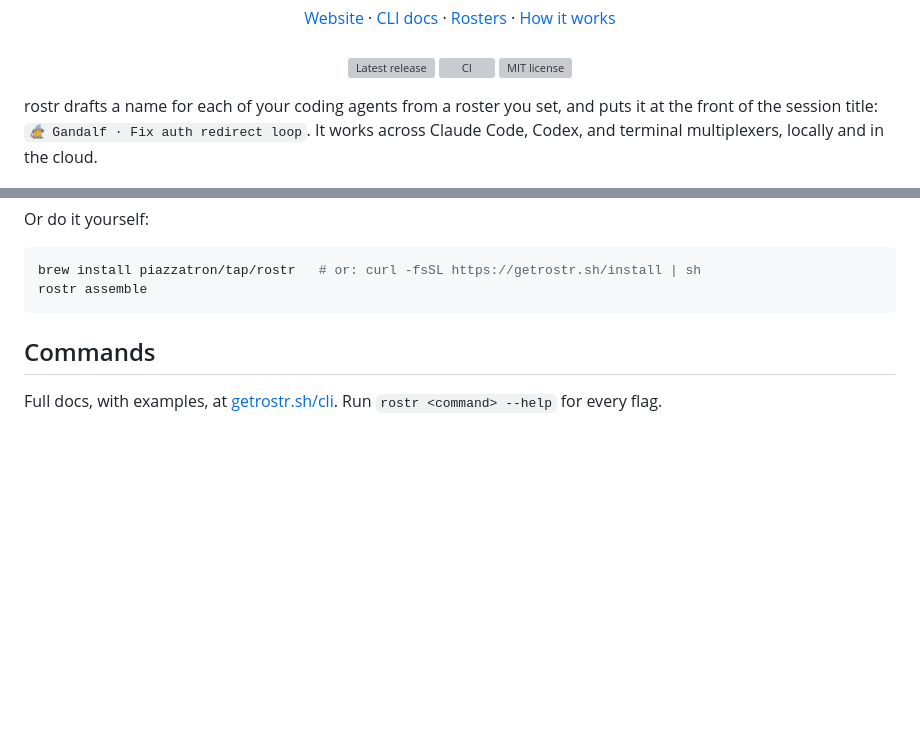
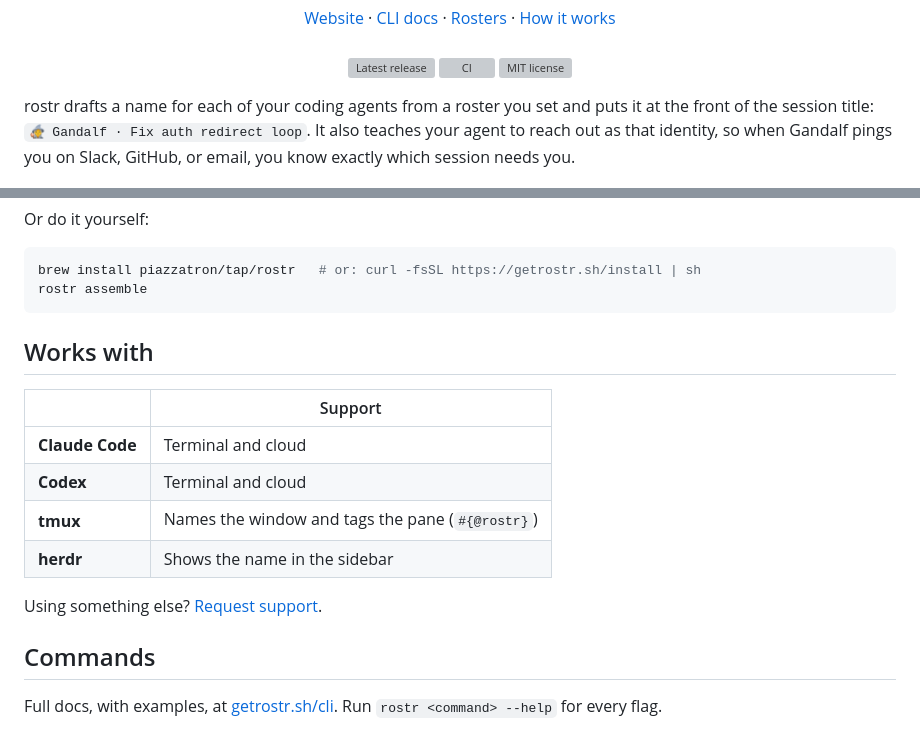
Before and after one commit to piazzatron/rostr, a Markdown page: README.md, 2 parts joined by grey strips. GitHub-like rendering; blank space fills up the shorter version; grey boxes are pictures that could not be loaded.

Commit message:
README: works-with section, and agents reach out as their identity
Co-Authored-By: Claude Opus 5.5 <noreply@anthropic.com>

````diff
--- a/README.md
+++ b/README.md
@@ -18,9 +18,9 @@
   <a href="LICENSE"><img alt="MIT license" src="https://img.shields.io/github/license/piazzatron/rostr?color=6b675f" /></a>
 </p>
 
-rostr drafts a name for each of your coding agents from a roster you set, and puts it at the front of the session
-title: `🧙 Gandalf · Fix auth redirect loop`. It works across Claude Code, Codex, and terminal multiplexers, locally
-and in the cloud.
+rostr drafts a name for each of your coding agents from a roster you set and puts it at the front of the session
+title: `🧙 Gandalf · Fix auth redirect loop`. It also teaches your agent to reach out as that identity, so when Gandalf
+pings you on Slack, GitHub, or email, you know exactly which session needs you.
 
 <p align="center">
   <img alt="New sessions get drafted names; Samwise asks for input and his notification says who it is; Gandalf finishes and goes back to the bench." src=".github/assets/demo.gif" width="720" />
@@ -40,6 +40,17 @@ Or do it yourself:
 brew install piazzatron/tap/rostr   # or: curl -fsSL https://getrostr.sh/install | sh
 rostr assemble
 ```
+
+## Works with
+
+| | Support |
+|---|---|
+| **Claude Code** | Terminal and cloud |
+| **Codex** | Terminal and cloud |
+| **tmux** | Names the window and tags the pane (`#{@rostr}`) |
+| **herdr** | Shows the name in the sidebar |
+
+Using something else? [Request support](https://github.com/piazzatron/rostr/issues/new?title=Support+for%3A+).
 
 ## Commands
 
````
